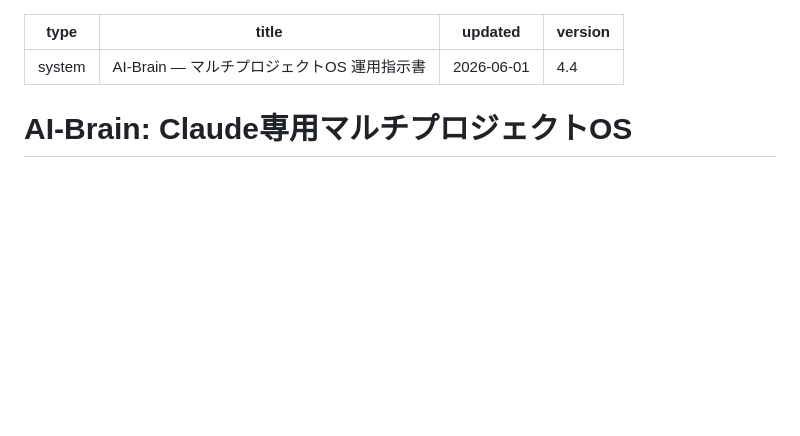
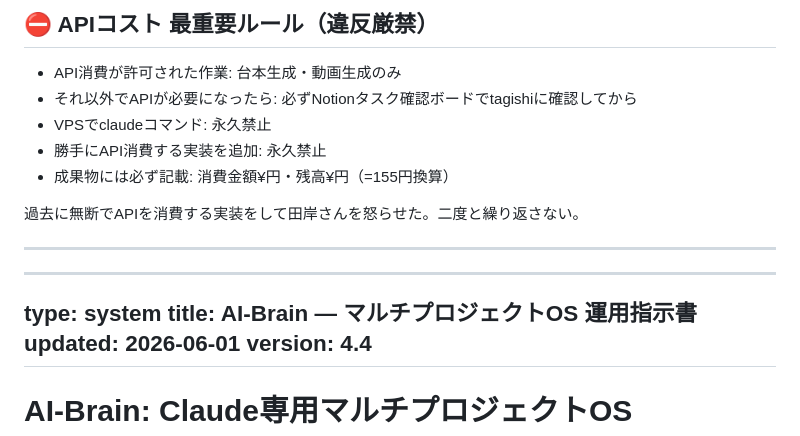
Before and after one commit to coretagishi-lab/claude-brain, a Markdown page: CLAUDE.md, the part around the change. GitHub-like rendering; blank space fills up the shorter version.

Commit message:
CLAUDE.md: APIコスト最重要ルールを最上部に追記

```diff
--- a/CLAUDE.md
+++ b/CLAUDE.md
@@ -1,3 +1,15 @@
+## ⛔ APIコスト 最重要ルール（違反厳禁）
+
+- API消費が許可された作業: 台本生成・動画生成のみ
+- それ以外でAPIが必要になったら: 必ずNotionタスク確認ボードでtagishiに確認してから
+- VPSでclaudeコマンド: 永久禁止
+- 勝手にAPI消費する実装を追加: 永久禁止
+- 成果物には必ず記載: 消費金額¥円・残高¥円（=155円換算）
+
+過去に無断でAPIを消費する実装をして田岸さんを怒らせた。二度と繰り返さない。
+
+---
+
 ---
 type: system
 title: AI-Brain — マルチプロジェクトOS 運用指示書
```
